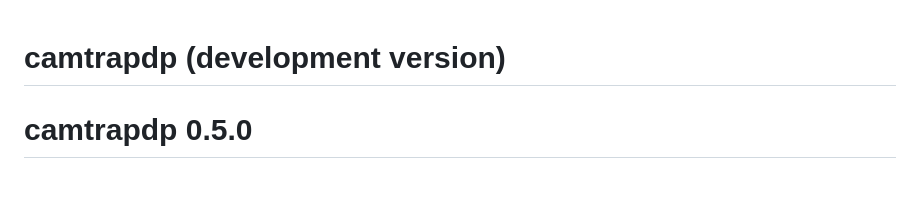
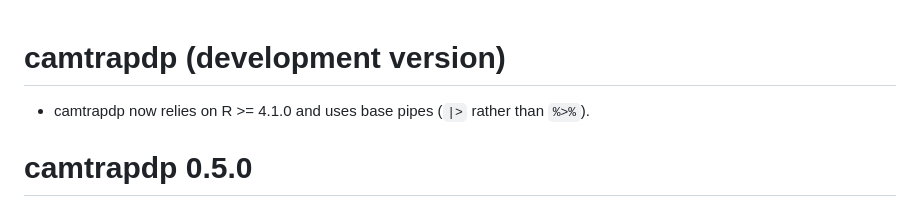
Before and after one commit to inbo/camtrapdp, a Markdown page: NEWS.md, the part around the change. GitHub-like rendering; blank space fills up the shorter version.

```diff
--- a/NEWS.md
+++ b/NEWS.md
@@ -1,4 +1,6 @@
 # camtrapdp (development version)
+
+* camtrapdp now relies on R >= 4.1.0 and uses base pipes (`|>` rather than `%>%`).
 
 # camtrapdp 0.5.0
 
```
